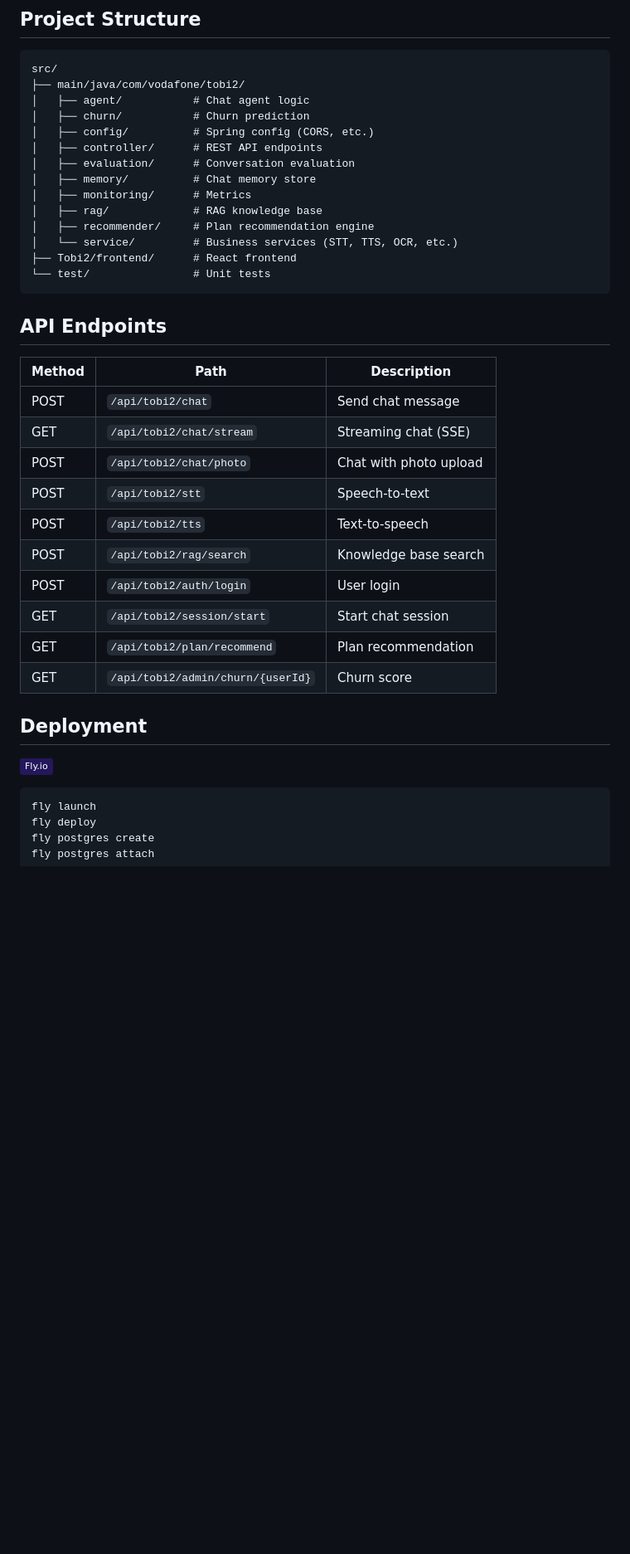
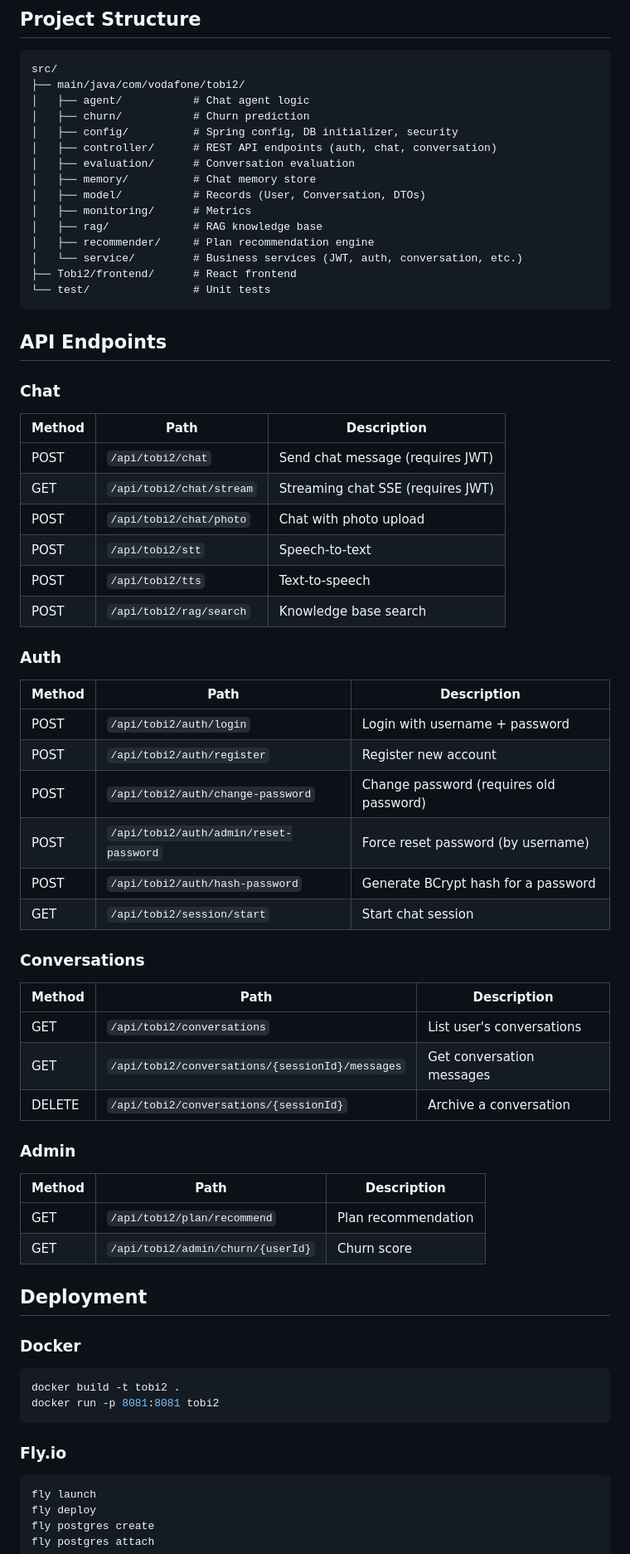
Before and after one commit to ArditCeno/Vodafone.Al-Internship, a Markdown page: README.md, the part around one of its changes. Shown at 83% size. Rendered like a GitHub page; badges without logos; blank space fills up the shorter version.

````diff
--- a/README.md
+++ b/README.md
@@ -70,36 +103,64 @@ src/
 ├── main/java/com/vodafone/tobi2/
 │   ├── agent/           # Chat agent logic
 │   ├── churn/           # Churn prediction
-│   ├── config/          # Spring config (CORS, etc.)
-│   ├── controller/      # REST API endpoints
+│   ├── config/          # Spring config, DB initializer, security
+│   ├── controller/      # REST API endpoints (auth, chat, conversation)
 │   ├── evaluation/      # Conversation evaluation
 │   ├── memory/          # Chat memory store
+│   ├── model/           # Records (User, Conversation, DTOs)
 │   ├── monitoring/      # Metrics
 │   ├── rag/             # RAG knowledge base
 │   ├── recommender/     # Plan recommendation engine
-│   └── service/         # Business services (STT, TTS, OCR, etc.)
+│   └── service/         # Business services (JWT, auth, conversation, etc.)
 ├── Tobi2/frontend/      # React frontend
 └── test/                # Unit tests
 ```
 
 ## API Endpoints
 
+### Chat
 | Method | Path | Description |
 |--------|------|-------------|
-| POST | `/api/tobi2/chat` | Send chat message |
-| GET | `/api/tobi2/chat/stream` | Streaming chat (SSE) |
+| POST | `/api/tobi2/chat` | Send chat message (requires JWT) |
+| GET | `/api/tobi2/chat/stream` | Streaming chat SSE (requires JWT) |
 | POST | `/api/tobi2/chat/photo` | Chat with photo upload |
 | POST | `/api/tobi2/stt` | Speech-to-text |
 | POST | `/api/tobi2/tts` | Text-to-speech |
 | POST | `/api/tobi2/rag/search` | Knowledge base search |
-| POST | `/api/tobi2/auth/login` | User login |
+
+### Auth
+| Method | Path | Description |
+|--------|------|-------------|
+| POST | `/api/tobi2/auth/login` | Login with username + password |
+| POST | `/api/tobi2/auth/register` | Register new account |
+| POST | `/api/tobi2/auth/change-password` | Change password (requires old password) |
+| POST | `/api/tobi2/auth/admin/reset-password` | Force reset password (by username) |
+| POST | `/api/tobi2/auth/hash-password` | Generate BCrypt hash for a password |
 | GET | `/api/tobi2/session/start` | Start chat session |
+
+### Conversations
+| Method | Path | Description |
+|--------|------|-------------|
+| GET | `/api/tobi2/conversations` | List user's conversations |
+| GET | `/api/tobi2/conversations/{sessionId}/messages` | Get conversation messages |
+| DELETE | `/api/tobi2/conversations/{sessionId}` | Archive a conversation |
+
+### Admin
+| Method | Path | Description |
+|--------|------|-------------|
 | GET | `/api/tobi2/plan/recommend` | Plan recommendation |
 | GET | `/api/tobi2/admin/churn/{userId}` | Churn score |
 
 ## Deployment
 
-[![Fly.io](https://img.shields.io/badge/Fly.io-24175C?logo=fly)](https://fly.io)
+### Docker
+
+```bash
+docker build -t tobi2 .
+docker run -p 8081:8081 tobi2
+```
+
+### Fly.io
 
 ```bash
 fly launch
````
Also changed, not shown: other parts of README.md (+42 -9 lines).
